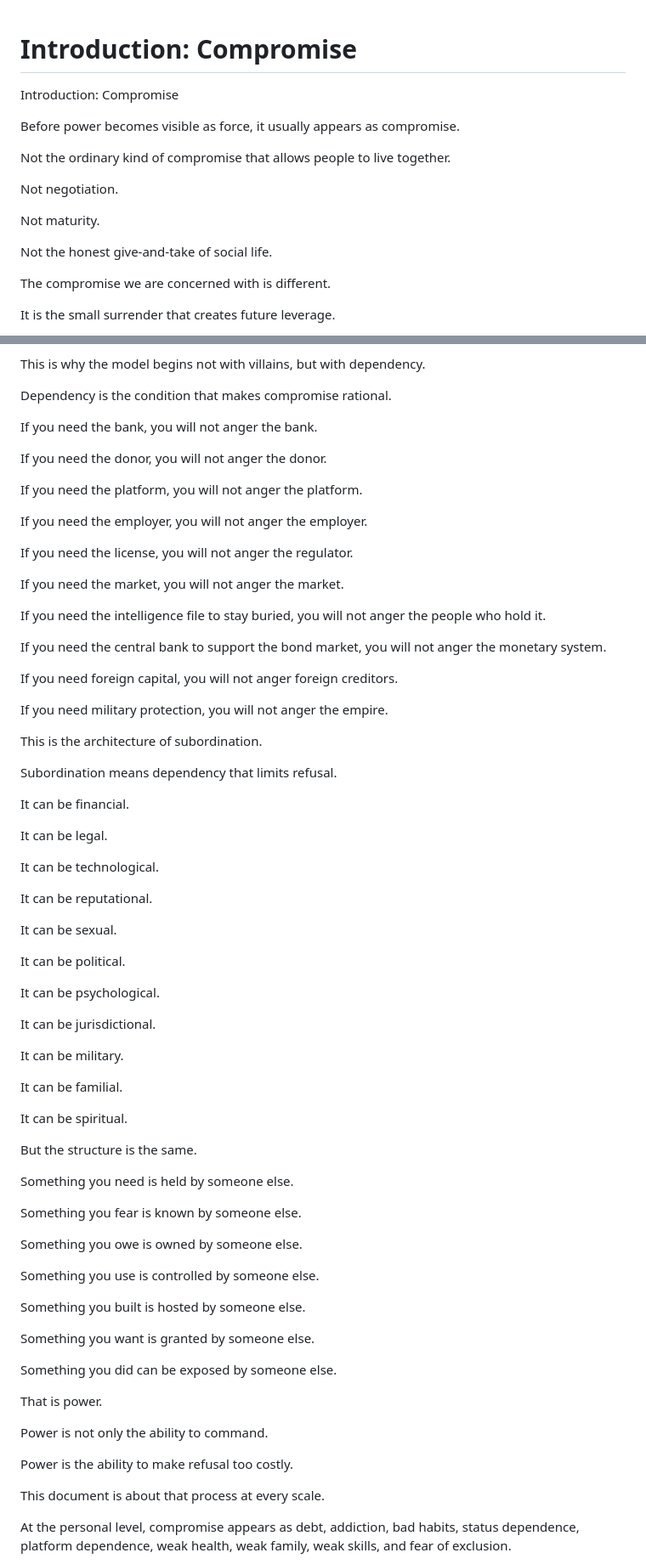
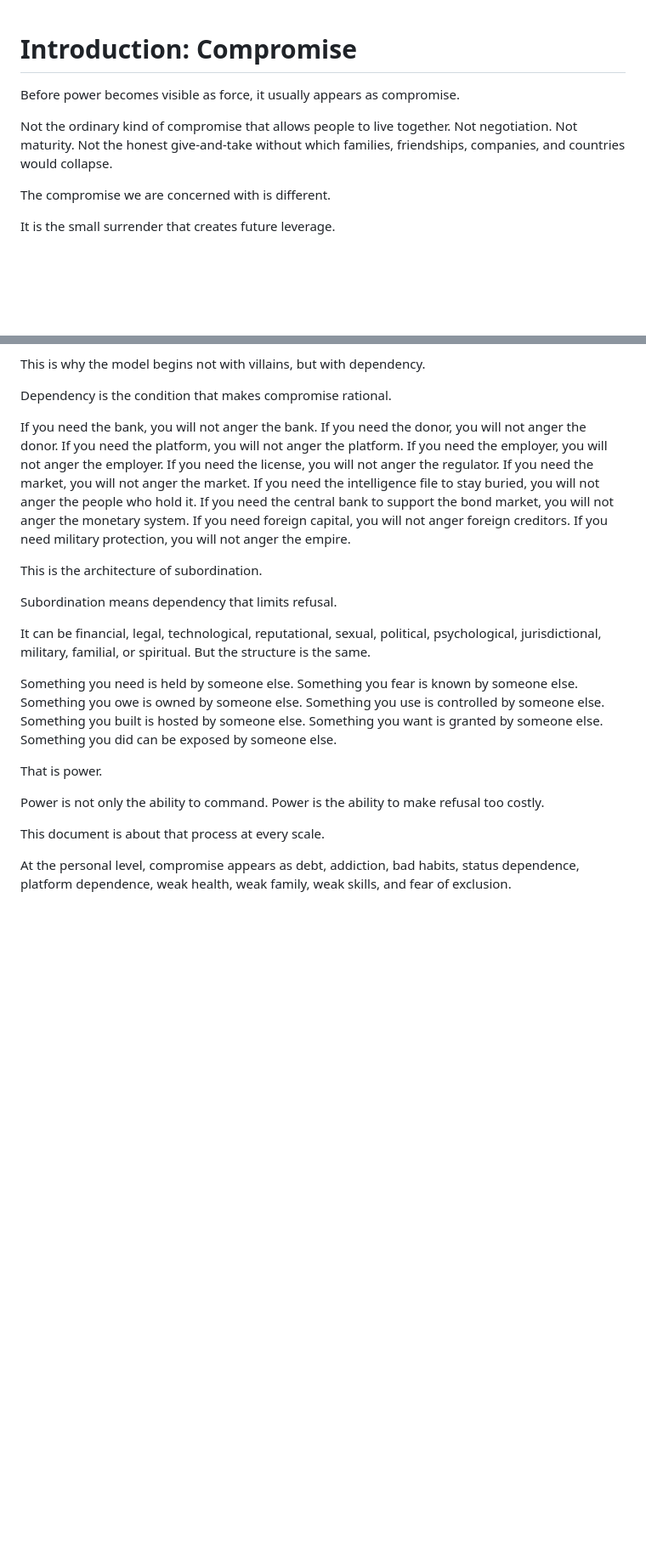
Before and after one commit to TitanicParker/Who-can-say-no, a Markdown page: documents/00-introduction-compromise.md, 2 parts joined by grey strips. Shown at 85% size. Rendered like a GitHub page; blank space fills up the shorter version.

```diff
--- a/documents/00-introduction-compromise.md
+++ b/documents/00-introduction-compromise.md
@@ -1,16 +1,8 @@
 # Introduction: Compromise
-
-Introduction: Compromise
 
 Before power becomes visible as force, it usually appears as compromise.
 
-Not the ordinary kind of compromise that allows people to live together.
-
-Not negotiation.
-
-Not maturity.
-
-Not the honest give-and-take of social life.
+Not the ordinary kind of compromise that allows people to live together. Not negotiation. Not maturity. Not the honest give-and-take without which families, friendships, companies, and countries would collapse.
 
 The compromise we are concerned with is different.
 
@@ -220,73 +88,19 @@ This is why the model begins not with villains, but with dependency.
 
 Dependency is the condition that makes compromise rational.
 
-If you need the bank, you will not anger the bank.
-
-If you need the donor, you will not anger the donor.
-
-If you need the platform, you will not anger the platform.
-
-If you need the employer, you will not anger the employer.
-
-If you need the license, you will not anger the regulator.
-
-If you need the market, you will not anger the market.
-
-If you need the intelligence file to stay buried, you will not anger the people who hold it.
-
-If you need the central bank to support the bond market, you will not anger the monetary system.
-
-If you need foreign capital, you will not anger foreign creditors.
-
-If you need military protection, you will not anger the empire.
+If you need the bank, you will not anger the bank. If you need the donor, you will not anger the donor. If you need the platform, you will not anger the platform. If you need the employer, you will not anger the employer. If you need the license, you will not anger the regulator. If you need the market, you will not anger the market. If you need the intelligence file to stay buried, you will not anger the people who hold it. If you need the central bank to support the bond market, you will not anger the monetary system. If you need foreign capital, you will not anger foreign creditors. If you need military protection, you will not anger the empire.
 
 This is the architecture of subordination.
 
 Subordination means dependency that limits refusal.
 
-It can be financial.
+It can be financial, legal, technological, reputational, sexual, political, psychological, jurisdictional, military, familial, or spiritual. But the structure is the same.
 
-It can be legal.
-
-It can be technological.
-
-It can be reputational.
-
-It can be sexual.
-
-It can be political.
-
-It can be psychological.
-
-It can be jurisdictional.
-
-It can be military.
-
-It can be familial.
-
-It can be spiritual.
-
-But the structure is the same.
-
-Something you need is held by someone else.
-
-Something you fear is known by someone else.
-
-Something you owe is owned by someone else.
-
-Something you use is controlled by someone else.
-
-Something you built is hosted by someone else.
-
-Something you want is granted by someone else.
-
-Something you did can be exposed by someone else.
+Something you need is held by someone else. Something you fear is known by someone else. Something you owe is owned by someone else. Something you use is controlled by someone else. Something you built is hosted by someone else. Something you want is granted by someone else. Something you did can be exposed by someone else.
 
 That is power.
 
-Power is not only the ability to command.
-
-Power is the ability to make refusal too costly.
+Power is not only the ability to command. Power is the ability to make refusal too costly.
 
 This document is about that process at every scale.
 
```
Also changed, not shown: other parts of documents/00-introduction-compromise.md (+25 -265 lines).
